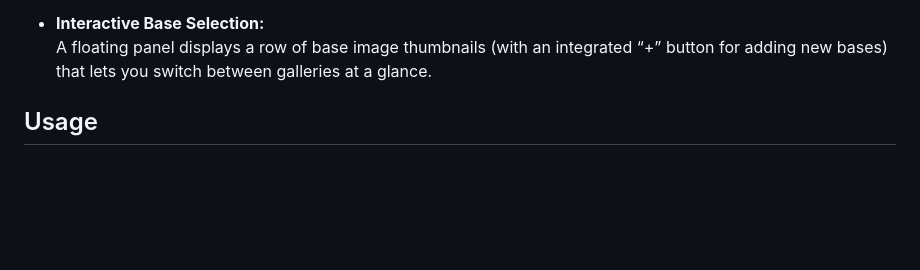
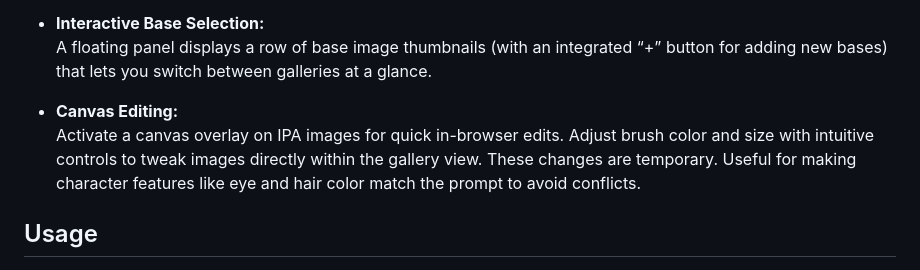
Before and after one commit to RealLangdonAlger/IP-Adapter-Gallery, a Markdown page: README.md, the part around the change. Rendered like a GitHub page; blank space fills up the shorter version.

```diff
--- a/README.md
+++ b/README.md
@@ -24,6 +24,9 @@ Populating the gallery is done manually for now.
 
 - **Interactive Base Selection:**
   A floating panel displays a row of base image thumbnails (with an integrated “+” button for adding new bases) that lets you switch between galleries at a glance.
+
+- **Canvas Editing:**
+  Activate a canvas overlay on IPA images for quick in-browser edits. Adjust brush color and size with intuitive controls to tweak images directly within the gallery view. These changes are temporary. Useful for making character features like eye and hair color match the prompt to avoid conflicts.
 
 ## Usage
 
```
